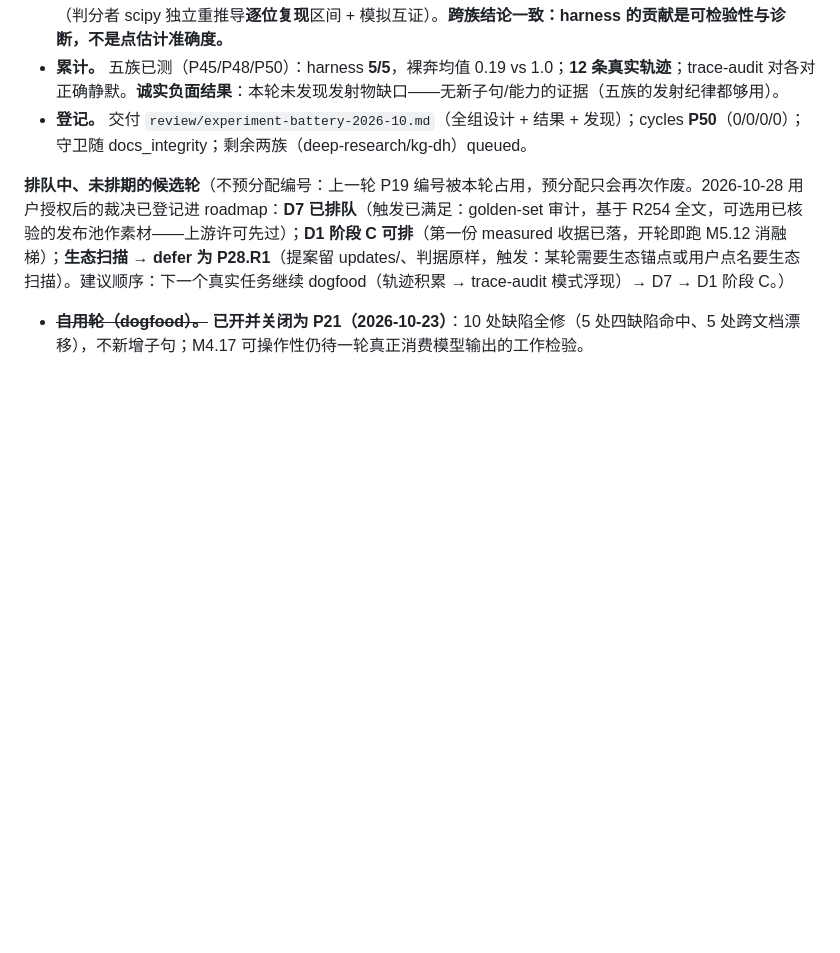
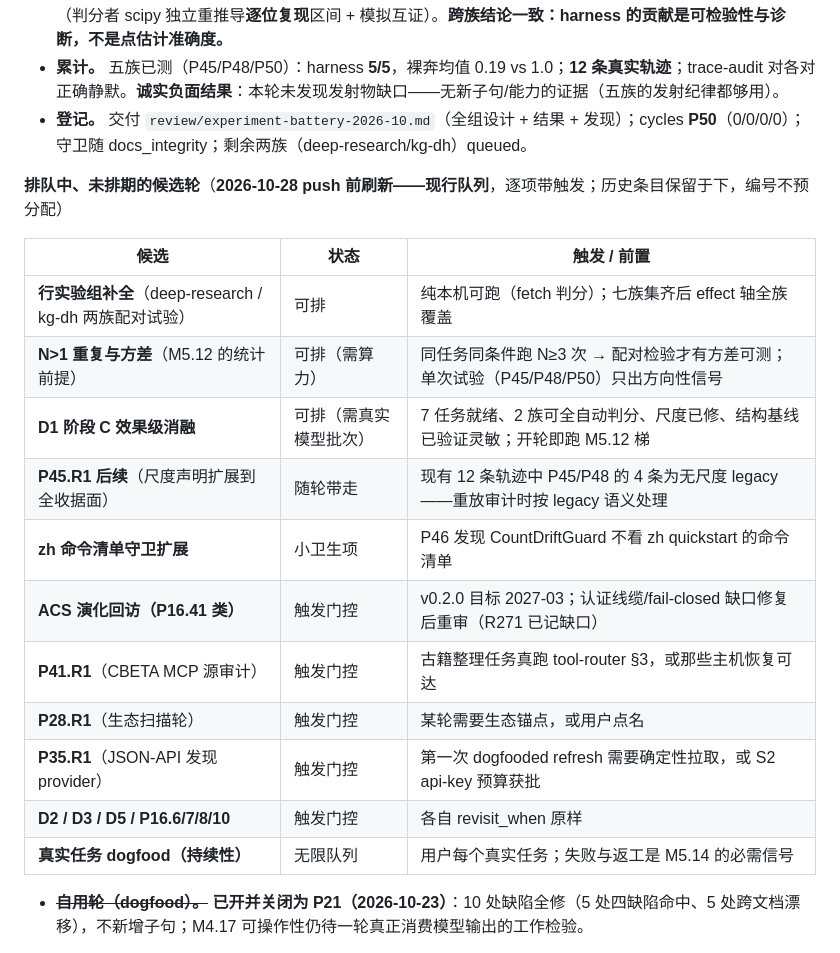
Before and after one commit to LengyanReader/research_foodie, a Markdown page: harness_factory/tasks/PLAN.md, the part around the change. Drawn GitHub-style; blank space fills up the shorter version.

Commit message:
docs(plan): refresh the queue before push - eleven candidates with triggers
The queued-candidates block now reflects the post-P50 state: the battery
completion pair (deep-research/kg-dh), N>1 repetition for variance (the
M5.12 statistical precondition), D1 stage C's effect-level ablation, the
P45.R1 legacy-receipt note, the zh guard extension, the ACS v0.2.0
revisit, and the trigger-gated defers.

```diff
--- a/harness_factory/tasks/PLAN.md
+++ b/harness_factory/tasks/PLAN.md
@@ -443,7 +443,21 @@ Detail for the sourcing items: `updates/2026-10-19-paper-roundup-proposal.md` (l
 - **累计。** 五族已测（P45/P48/P50）：harness **5/5**，裸奔均值 0.19 vs 1.0；**12 条真实轨迹**；trace-audit 对各对正确静默。**诚实负面结果**：本轮未发现发射物缺口——无新子句/能力的证据（五族的发射纪律都够用）。
 - **登记。** 交付 `review/experiment-battery-2026-10.md`（全组设计 + 结果 + 发现）；cycles **P50**（0/0/0/0）；守卫随 docs_integrity；剩余两族（deep-research/kg-dh）queued。
 
-**排队中、未排期的候选轮**（不预分配编号：上一轮 P19 编号被本轮占用，预分配只会再次作废。2026-10-28 用户授权后的裁决已登记进 roadmap：**D7 已排队**（触发已满足：golden-set 审计，基于 R254 全文，可选用已核验的发布池作素材——上游许可先过）；**D1 阶段 C 可排**（第一份 measured 收据已落，开轮即跑 M5.12 消融梯）；**生态扫描 → defer 为 P28.R1**（提案留 updates/、判据原样，触发：某轮需要生态锚点或用户点名要生态扫描）。建议顺序：下一个真实任务继续 dogfood（轨迹积累 → trace-audit 模式浮现）→ D7 → D1 阶段 C。）
+**排队中、未排期的候选轮**（**2026-10-28 push 前刷新——现行队列**，逐项带触发；历史条目保留于下，编号不预分配）
+
+| 候选 | 状态 | 触发 / 前置 |
+|---|---|---|
+| **行实验组补全**（deep-research / kg-dh 两族配对试验） | 可排 | 纯本机可跑（fetch 判分）；七族集齐后 effect 轴全族覆盖 |
+| **N>1 重复与方差**（M5.12 的统计前提） | 可排（需算力） | 同任务同条件跑 N≥3 次 → 配对检验才有方差可测；单次试验（P45/P48/P50）只出方向性信号 |
+| **D1 阶段 C 效果级消融** | 可排（需真实模型批次） | 7 任务就绪、2 族可全自动判分、尺度已修、结构基线已验证灵敏；开轮即跑 M5.12 梯 |
+| **P45.R1 后续**（尺度声明扩展到全收据面） | 随轮带走 | 现有 12 条轨迹中 P45/P48 的 4 条为无尺度 legacy——重放审计时按 legacy 语义处理 |
+| **zh 命令清单守卫扩展** | 小卫生项 | P46 发现 CountDriftGuard 不看 zh quickstart 的命令清单 |
+| **ACS 演化回访（P16.41 类）** | 触发门控 | v0.2.0 目标 2027-03；认证线缆/fail-closed 缺口修复后重审（R271 已记缺口） |
+| **P41.R1**（CBETA MCP 源审计） | 触发门控 | 古籍整理任务真跑 tool-router §3，或那些主机恢复可达 |
+| **P28.R1**（生态扫描轮） | 触发门控 | 某轮需要生态锚点，或用户点名 |
+| **P35.R1**（JSON-API 发现 provider） | 触发门控 | 第一次 dogfooded refresh 需要确定性拉取，或 S2 api-key 预算获批 |
+| **D2 / D3 / D5 / P16.6/7/8/10** | 触发门控 | 各自 revisit_when 原样 |
+| **真实任务 dogfood（持续性）** | 无限队列 | 用户每个真实任务；失败与返工是 M5.14 的必需信号 |
 - ~~**自用轮（dogfood）。**~~ **已开并关闭为 P21（2026-10-23）**：10 处缺陷全修（5 处四缺陷命中、5 处跨文档漂移），不新增子句；M4.17 可操作性仍待一轮真正消费模型输出的工作检验。
 - **D1 设计文档已提案（2026-10-23，`updates/2026-10-23-trace-driven-evolution-design.md`，未入版本控制）。** 按 D1 验收标准点名 trace schema（6 事件 / 3 采集点，本地 + 可匿名）、留出集（= 记分轮产物；阶段 A/B 不需留出集可先动工，阶段 C 须等记分轮）与回滚路径（只追加 / updates 可删 / git revert / 哈希重放）；待用户确认后开 **D1a**（阶段 A：schema + 采集）。
 - **记分轮。** 给本库一个最小的打分任务集，从而能真跑 `component-ablation`。它同时是 **P16.9 的重访触发**（"本库有打分任务集"），也是让 M5.12 对本库自己生效的唯一路径。触发：P17 的判据产生了可复用的评分口径。
```
